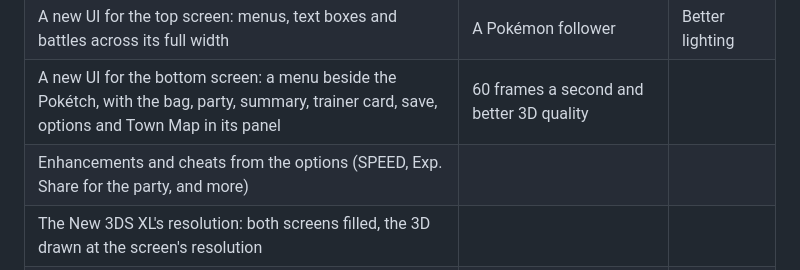
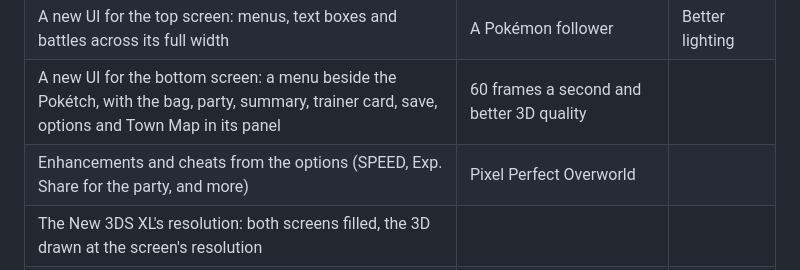
Before and after one commit to GabeSud0/pokeplatinum-3ds, a Markdown page: README.md, the part around the change. Drawn GitHub-style.

```diff
--- a/README.md
+++ b/README.md
@@ -75,7 +75,7 @@ On a New 3DS:
 | Playable on real hardware, from a new game or a save: exploring, battles, menus and saving (it still has some visual and gameplay bugs) | Polishing the bottom screen's UI (the learn-a-move screen) | Wi-Fi |
 | A new UI for the top screen: menus, text boxes and battles across its full width | A Pokémon follower | Better lighting |
 | A new UI for the bottom screen: a menu beside the Pokétch, with the bag, party, summary, trainer card, save, options and Town Map in its panel | 60 frames a second and better 3D quality | |
-| Enhancements and cheats from the options (SPEED, Exp. Share for the party, and more) | | |
+| Enhancements and cheats from the options (SPEED, Exp. Share for the party, and more) |Pixel Perfect Overworld | |
 | The New 3DS XL's resolution: both screens filled, the 3D drawn at the screen's resolution | | |
 | Updated animations for the intro, and new animations for some of the UI | | |
 
```
